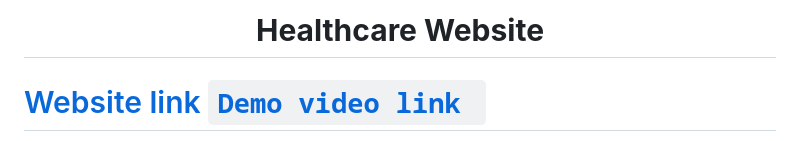
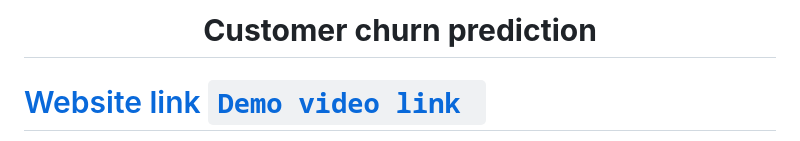
Before and after one commit to MuvvalaSohith12/customer-churn-prediction, a Markdown page: README.md, the part around one of its changes. Drawn GitHub-style.

```diff
--- a/README.md
+++ b/README.md
@@ -1,6 +1,6 @@
 <h1 align="center" style="border-bottom: none">
     <b>
-        <a href=""> Healthcare Website </a><br>
+        <a href=""> Customer churn prediction </a><br>
 </h1>
 
 # [Website link](http://www.google.com)  [`Demo video link `](http://www.google.com)
```
Also changed, not shown: other parts of README.md (+1 -1 lines).
